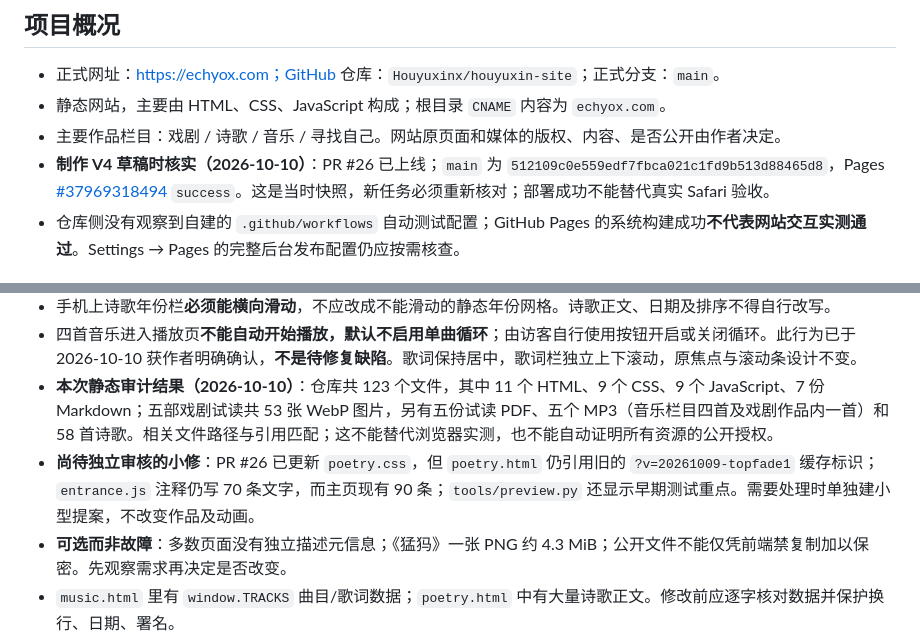
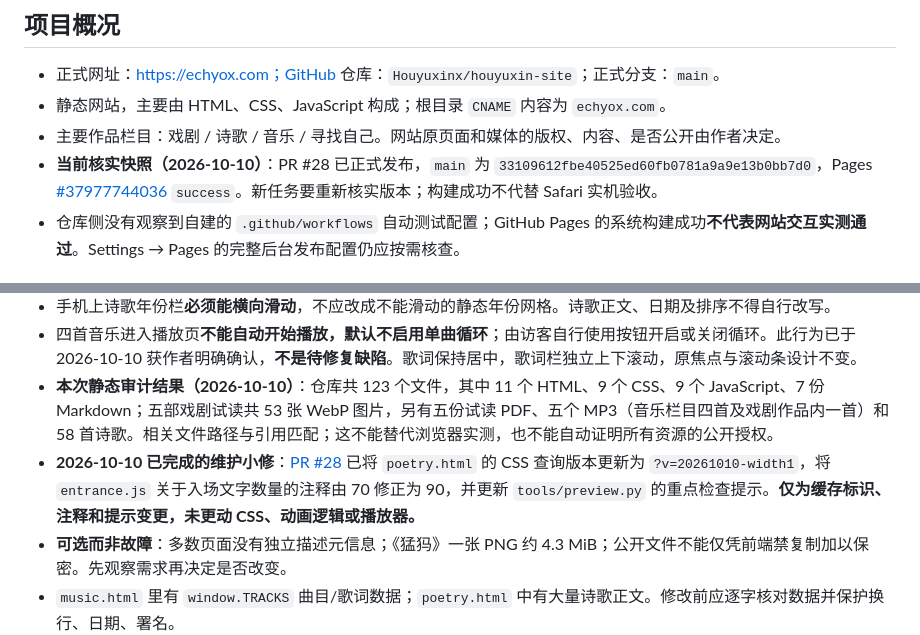
Before and after one commit to Houyuxinx/houyuxin-site, a Markdown page: SITE_STRUCTURE.md, 2 parts joined by grey strips. Drawn GitHub-style.

Commit message:
docs: reconcile V4 with PR #28 release and closed historical tasks (SITE_STRUCTURE.md)

```diff
--- a/SITE_STRUCTURE.md
+++ b/SITE_STRUCTURE.md
@@ -6,7 +6,7 @@
 - 正式网址：https://echyox.com；GitHub 仓库：`Houyuxinx/houyuxin-site`；正式分支：`main`。
 - 静态网站，主要由 HTML、CSS、JavaScript 构成；根目录 `CNAME` 内容为 `echyox.com`。
 - 主要作品栏目：戏剧 / 诗歌 / 音乐 / 寻找自己。网站原页面和媒体的版权、内容、是否公开由作者决定。
-- **制作 V4 草稿时核实（2026-10-10）**：PR #26 已上线；`main` 为 `512109c0e559edf7fbca021c1fd9b513d88465d8`，Pages [#37969318494](https://github.com/Houyuxinx/houyuxin-site/actions/runs/37969318494) `success`。这是当时快照，新任务必须重新核对；部署成功不能替代真实 Safari 验收。
+- **当前核实快照（2026-10-10）**：PR #28 已正式发布，`main` 为 `33109612fbe40525ed60fb0781a9a9e13b0bb7d0`，Pages [#37977744036](https://github.com/Houyuxinx/houyuxin-site/actions/runs/37977744036) `success`。新任务要重新核实版本；构建成功不代替 Safari 实机验收。
 - 仓库侧没有观察到自建的 `.github/workflows` 自动测试配置；GitHub Pages 的系统构建成功**不代表网站交互实测通过**。Settings → Pages 的完整后台发布配置仍应按需核查。
 
 ## 页面与文件对应关系
@@ -32,7 +32,7 @@
 - 手机上诗歌年份栏**必须能横向滑动**，不应改成不能滑动的静态年份网格。诗歌正文、日期及排序不得自行改写。
 - 四首音乐进入播放页**不能自动开始播放，默认不启用单曲循环**；由访客自行使用按钮开启或关闭循环。此行为已于 2026-10-10 获作者明确确认，**不是待修复缺陷**。歌词保持居中，歌词栏独立上下滚动，原焦点与滚动条设计不变。
 - **本次静态审计结果（2026-10-10）**：仓库共 123 个文件，其中 11 个 HTML、9 个 CSS、9 个 JavaScript、7 份 Markdown；五部戏剧试读共 53 张 WebP 图片，另有五份试读 PDF、五个 MP3（音乐栏目四首及戏剧作品内一首）和 58 首诗歌。相关文件路径与引用匹配；这不能替代浏览器实测，也不能自动证明所有资源的公开授权。
-- **尚待独立审核的小修**：PR #26 已更新 `poetry.css`，但 `poetry.html` 仍引用旧的 `?v=20261009-topfade1` 缓存标识；`entrance.js` 注释仍写 70 条文字，而主页现有 90 条；`tools/preview.py` 还显示早期测试重点。需要处理时单独建小型提案，不改变作品及动画。
+- **2026-10-10 已完成的维护小修**：[PR #28](https://github.com/Houyuxinx/houyuxin-site/pull/28) 已将 `poetry.html` 的 CSS 查询版本更新为 `?v=20261010-width1`，将 `entrance.js` 关于入场文字数量的注释由 70 修正为 90，并更新 `tools/preview.py` 的重点检查提示。**仅为缓存标识、注释和提示变更，未更动 CSS、动画逻辑或播放器。**
 - **可选而非故障**：多数页面没有独立描述元信息；《猛犸》一张 PNG 约 4.3 MiB；公开文件不能仅凭前端禁复制加以保密。先观察需求再决定是否改变。
 - `music.html` 里有 `window.TRACKS` 曲目/歌词数据；`poetry.html` 中有大量诗歌正文。修改前应逐字核对数据并保护换行、日期、署名。
 - `site.js`、`shared.css` 存在防选取、复制、打印等前端限制，但**无法彻底阻止公开文字或媒体被获取**。完整私人剧本、密码和私密素材不得上传公开仓库。
```
